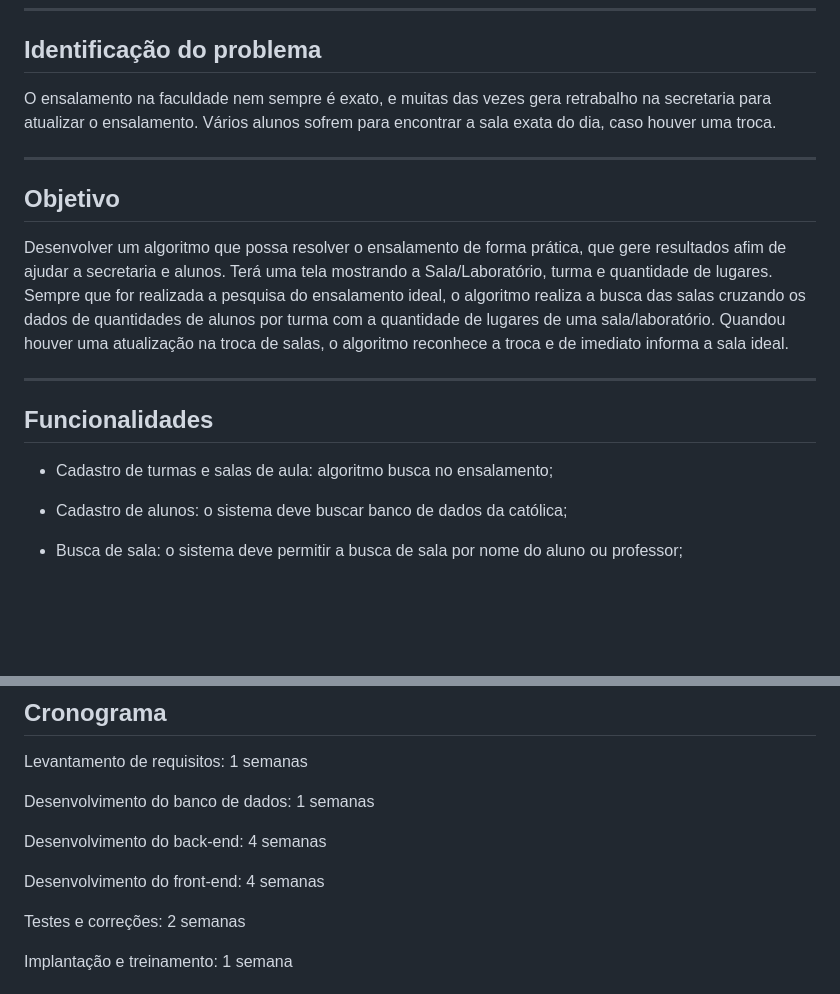
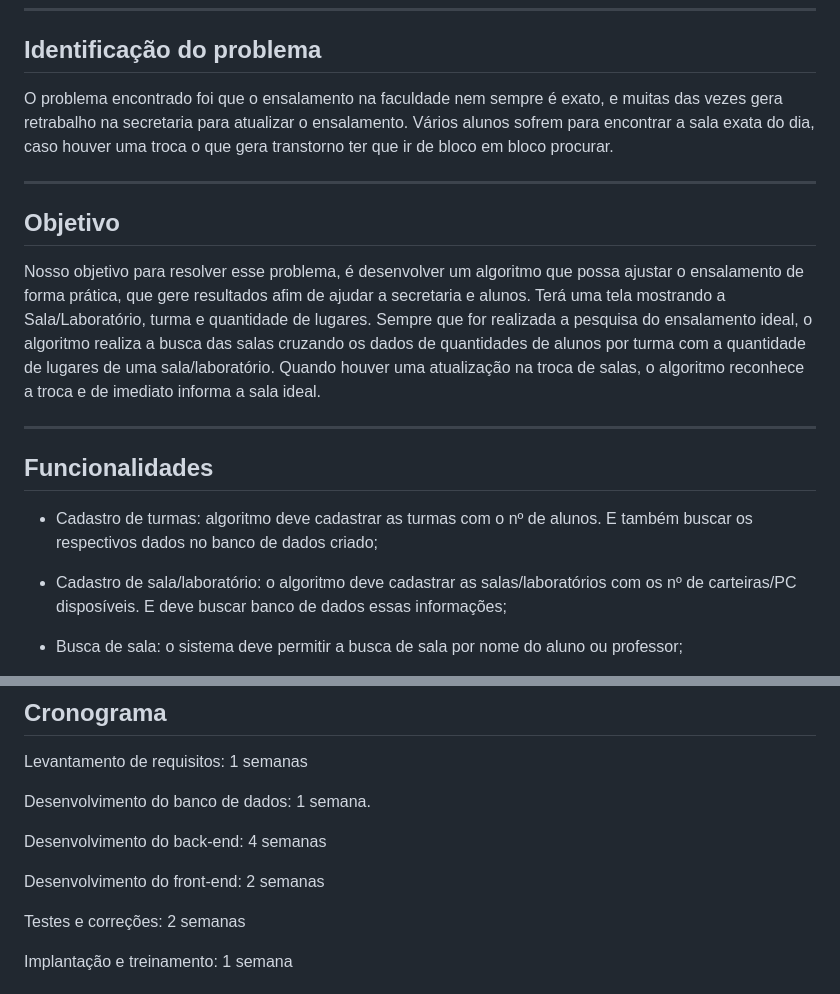
Before and after one commit to ProcessoAprendizadoColaborativo/Classroom-Search, a Markdown page: README.md, 2 parts joined by grey strips. Drawn GitHub-style; blank space fills up the shorter version.

```diff
--- a/README.md
+++ b/README.md
@@ -8,22 +8,22 @@
 
 ## Identificação do problema
 
-O ensalamento na faculdade nem sempre é exato, e muitas das vezes gera retrabalho na secretaria para atualizar o ensalamento. Vários alunos sofrem para encontrar a sala exata do dia, caso houver uma troca.
+O problema encontrado foi que o ensalamento na faculdade nem sempre é exato, e muitas das vezes gera retrabalho na secretaria para atualizar o ensalamento. Vários alunos sofrem para encontrar a sala exata do dia, caso houver uma troca o que gera transtorno ter que ir de bloco em bloco procurar.
 
 ---
 
 ## Objetivo
 
-Desenvolver um algoritmo que possa resolver o ensalamento de forma prática, que gere resultados afim de ajudar a secretaria e alunos.
-Terá uma tela mostrando a Sala/Laboratório, turma e quantidade de lugares. Sempre que for realizada a pesquisa do ensalamento ideal, o algoritmo realiza a busca das salas cruzando os dados de quantidades de alunos por turma com a quantidade de lugares de uma sala/laboratório. Quandou houver uma atualização na troca de salas, o algoritmo reconhece a troca e de imediato informa a sala ideal.
+Nosso objetivo para resolver esse problema, é desenvolver um algoritmo que possa ajustar o ensalamento de forma prática, que gere resultados afim de ajudar a secretaria e alunos.
+Terá uma tela mostrando a Sala/Laboratório, turma e quantidade de lugares. Sempre que for realizada a pesquisa do ensalamento ideal, o algoritmo realiza a busca das salas cruzando os dados de quantidades de alunos por turma com a quantidade de lugares de uma sala/laboratório. Quando houver uma atualização na troca de salas, o algoritmo reconhece a troca e de imediato informa a sala ideal.
 
 
 ---
 
 ## Funcionalidades
 
-- Cadastro de turmas e salas de aula: algoritmo busca no ensalamento;
-- Cadastro de alunos: o sistema deve buscar banco de dados da católica;
+- Cadastro de turmas: algoritmo deve cadastrar as turmas com o nº de alunos. E também buscar os respectivos dados no banco de dados criado;
+- Cadastro de sala/laboratório: o algoritmo deve cadastrar as salas/laboratórios com os nº de carteiras/PC disposíveis. E deve buscar banco de dados essas informações;
 - Busca de sala: o sistema deve permitir a busca de sala por nome do aluno ou professor;
 - Conforme as especificações dos laboratórios ou salas de aula referentes a quantidade de computadores ou quantidade de carteiras disponíveis. a secretária irá colocar os professores e a quantidade de alunos de cada turma e o software vai definir ou melhor ensalamento.
 - Apenas número de alunos por turma, e número disponível de computadores e/ou carteiras disponíveis por sala.
@@ -51,11 +51,11 @@ Banco de dados: O banco de dados utilizado será o MySQL.
 
 Levantamento de requisitos: 1 semanas
 
-Desenvolvimento do banco de dados: 1 semanas
+Desenvolvimento do banco de dados: 1 semana.
 
 Desenvolvimento do back-end: 4 semanas
 
-Desenvolvimento do front-end: 4 semanas
+Desenvolvimento do front-end: 2 semanas
 
 Testes e correções: 2 semanas
 
```
